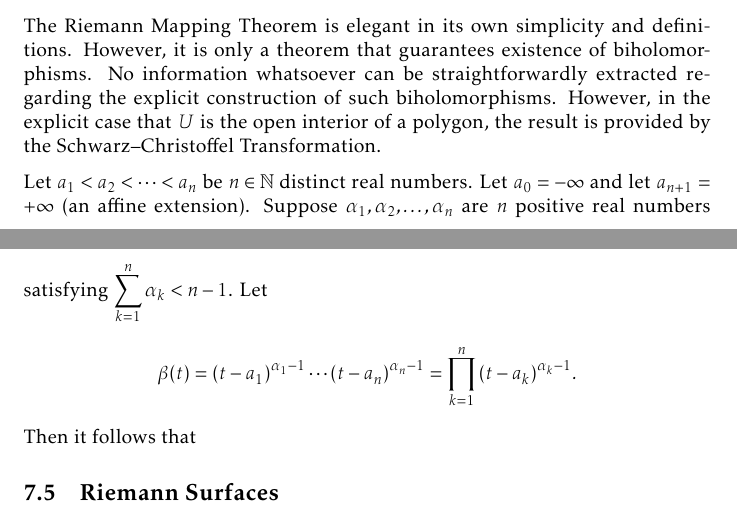
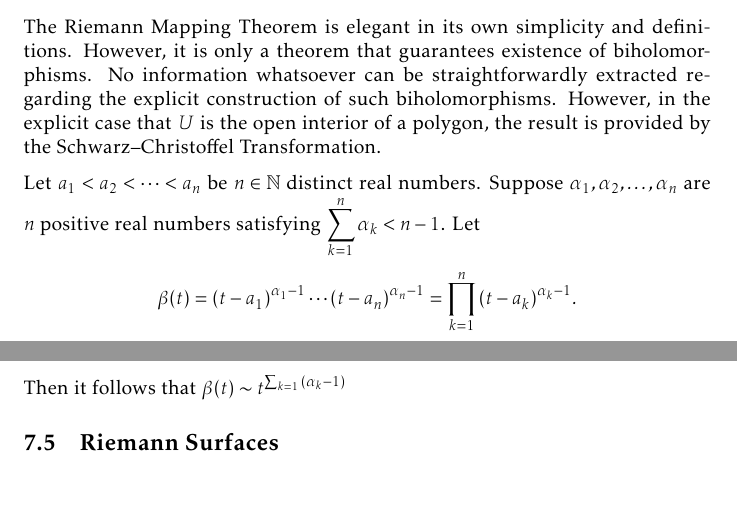
Before and after one commit to slipperking/complex-analysis-latex, a LaTeX document (main.tex): two parts of pages 146 and 147 of 156, joined at a grey line, cut so that both start at the same text, the shorter picture padded with empty space. Compiled offline with pdfLaTeX.

Commit message:
overleaf_to_git (Wed Aug 13 21:31:43 2025 -0700): update main.tex from r19645 to r19646

```diff
--- a/main.tex
+++ b/main.tex
@@ -3345,8 +3345,8 @@ The Riemann Mapping Theorem is one of the most profound results in complex analy
 \subsection{The Schwarz--Christoffel Transformation}
 The Riemann Mapping Theorem is elegant in its own simplicity and definitions. However, it is only a theorem that guarantees existence of biholomorphisms. No information whatsoever can be straightforwardly extracted regarding the explicit construction of such biholomorphisms. However, in the explicit case that \(U\) is the open interior of a polygon, the result is provided by the Schwarz--Christoffel Transformation.
 
-Let \(a_1<a_2<\cdots<a_n\) be \(n\in\mathbb{N}\) distinct real numbers. Let \(a_0=-\infty\) and let \(a_{n+1}=+\infty\) (an affine extension). Suppose \(\alpha_1,\alpha_2,\ldots,\alpha_n\) are \(n\) positive real numbers satisfying \(\sum_{k=1}^n\alpha_k<n-1\). Let \[\beta(t)=\qty(t-a_1)^{\alpha_1-1}\cdots\qty(t-a_n)^{\alpha_n-1}=\prod_{k=1}^n\qty(t-a_k)^{\alpha_k-1}.\]
-Then it follows that
+Let \(a_1<a_2<\cdots<a_n\) be \(n\in\mathbb{N}\) distinct real numbers. Suppose \(\alpha_1,\alpha_2,\ldots,\alpha_n\) are \(n\) positive real numbers satisfying \(\sum_{k=1}^n\alpha_k<n-1\). Let \[\beta(t)=\qty(t-a_1)^{\alpha_1-1}\cdots\qty(t-a_n)^{\alpha_n-1}=\prod_{k=1}^n\qty(t-a_k)^{\alpha_k-1}.\]
+Then it follows that \(\beta(t)\sim t^{\sum_{k=1}\qty(\alpha_k-1)}\)
 \subsection{Riemann Surfaces}
 \begin{theorem}[Uniformization Theorem]\label{thm:uniformization}
 
```
